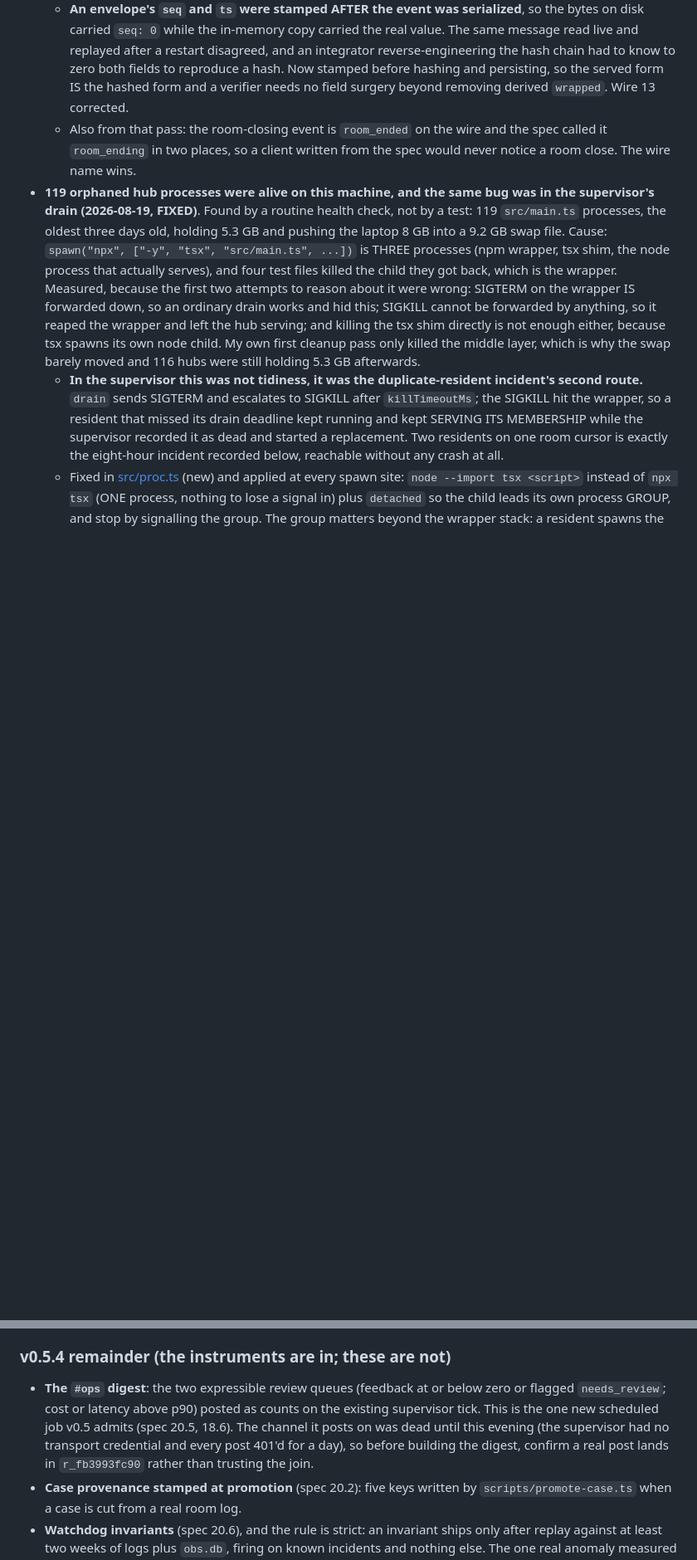
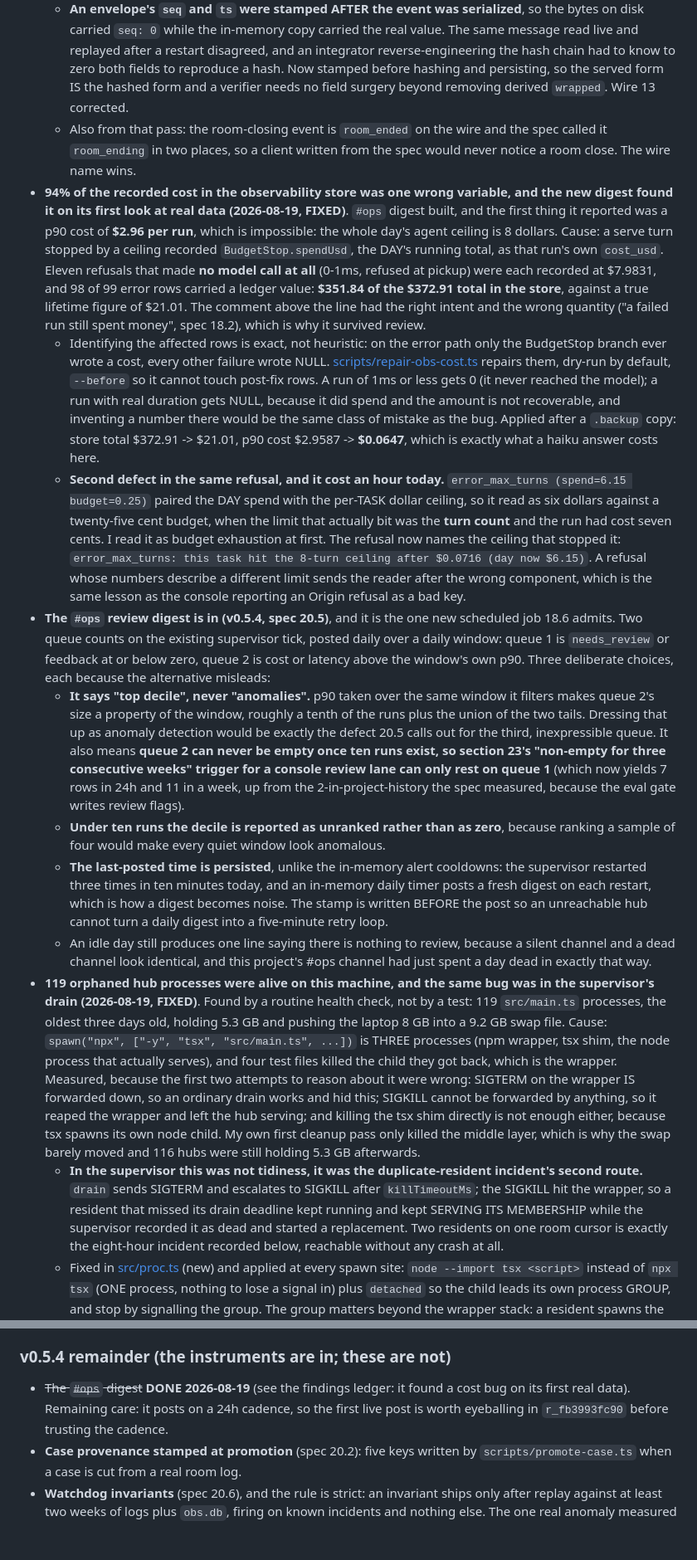
Before and after one commit to pbeneteau/RFA, a Markdown page: STATUS.md, 2 parts joined by grey strips. Shown at 83% size. Drawn GitHub-style; blank space fills up the shorter version.

Commit message:
Docs: the #ops digest, and the cost bug it found on first contact with real data
Co-Authored-By: Claude Opus 5 <noreply@anthropic.com>

```diff
--- a/STATUS.md
+++ b/STATUS.md
@@ -126,6 +126,14 @@ Room console: `http://localhost:8790/console#r_9a25e48c0e`. Observer = read-only
   - **The untrusted-data boundary escaped only the CLOSING tag.** A peer could put a forged OPENING header inside its own content, so a model reading the boundary saw a nested `<room-message origin="human">` it could not distinguish from the hub's own. Now both tags are escaped, verified live with an injection probe.
   - **An envelope's `seq` and `ts` were stamped AFTER the event was serialized**, so the bytes on disk carried `seq: 0` while the in-memory copy carried the real value. The same message read live and replayed after a restart disagreed, and an integrator reverse-engineering the hash chain had to know to zero both fields to reproduce a hash. Now stamped before hashing and persisting, so the served form IS the hashed form and a verifier needs no field surgery beyond removing derived `wrapped`. Wire 13 corrected.
   - Also from that pass: the room-closing event is `room_ended` on the wire and the spec called it `room_ending` in two places, so a client written from the spec would never notice a room close. The wire name wins.
+- **94% of the recorded cost in the observability store was one wrong variable, and the new digest found it on its first look at real data (2026-08-19, FIXED)**. `#ops` digest built, and the first thing it reported was a p90 cost of **$2.96 per run**, which is impossible: the whole day's agent ceiling is 8 dollars. Cause: a serve turn stopped by a ceiling recorded `BudgetStop.spendUsd`, the DAY's running total, as that run's own `cost_usd`. Eleven refusals that made **no model call at all** (0-1ms, refused at pickup) were each recorded at $7.9831, and 98 of 99 error rows carried a ledger value: **$351.84 of the $372.91 total in the store**, against a true lifetime figure of $21.01. The comment above the line had the right intent and the wrong quantity ("a failed run still spent money", spec 18.2), which is why it survived review.
+  - Identifying the affected rows is exact, not heuristic: on the error path only the BudgetStop branch ever wrote a cost, every other failure wrote NULL. [scripts/repair-obs-cost.ts](scripts/repair-obs-cost.ts) repairs them, dry-run by default, `--before` so it cannot touch post-fix rows. A run of 1ms or less gets 0 (it never reached the model); a run with real duration gets NULL, because it did spend and the amount is not recoverable, and inventing a number there would be the same class of mistake as the bug. Applied after a `.backup` copy: store total $372.91 -> $21.01, p90 cost $2.9587 -> **$0.0647**, which is exactly what a haiku answer costs here.
+  - **Second defect in the same refusal, and it cost an hour today.** `error_max_turns (spend=6.15 budget=0.25)` paired the DAY spend with the per-TASK dollar ceiling, so it read as six dollars against a twenty-five cent budget, when the limit that actually bit was the **turn count** and the run had cost seven cents. I read it as budget exhaustion at first. The refusal now names the ceiling that stopped it: `error_max_turns: this task hit the 8-turn ceiling after $0.0716 (day now $6.15)`. A refusal whose numbers describe a different limit sends the reader after the wrong component, which is the same lesson as the console reporting an Origin refusal as a bad key.
+- **The `#ops` review digest is in (v0.5.4, spec 20.5)**, and it is the one new scheduled job 18.6 admits. Two queue counts on the existing supervisor tick, posted daily over a daily window: queue 1 is `needs_review` or feedback at or below zero, queue 2 is cost or latency above the window's own p90. Three deliberate choices, each because the alternative misleads:
+  - **It says "top decile", never "anomalies".** p90 taken over the same window it filters makes queue 2's size a property of the window, roughly a tenth of the runs plus the union of the two tails. Dressing that up as anomaly detection would be exactly the defect 20.5 calls out for the third, inexpressible queue. It also means **queue 2 can never be empty once ten runs exist, so section 23's "non-empty for three consecutive weeks" trigger for a console review lane can only rest on queue 1** (which now yields 7 rows in 24h and 11 in a week, up from the 2-in-project-history the spec measured, because the eval gate writes review flags).
+  - **Under ten runs the decile is reported as unranked rather than as zero**, because ranking a sample of four would make every quiet window look anomalous.
+  - **The last-posted time is persisted**, unlike the in-memory alert cooldowns: the supervisor restarted three times in ten minutes today, and an in-memory daily timer posts a fresh digest on each restart, which is how a digest becomes noise. The stamp is written BEFORE the post so an unreachable hub cannot turn a daily digest into a five-minute retry loop.
+  - An idle day still produces one line saying there is nothing to review, because a silent channel and a dead channel look identical, and this project's #ops channel had just spent a day dead in exactly that way.
 - **119 orphaned hub processes were alive on this machine, and the same bug was in the supervisor's drain (2026-08-19, FIXED)**. Found by a routine health check, not by a test: 119 `src/main.ts` processes, the oldest three days old, holding 5.3 GB and pushing the laptop 8 GB into a 9.2 GB swap file. Cause: `spawn("npx", ["-y", "tsx", "src/main.ts", ...])` is THREE processes (npm wrapper, tsx shim, the node process that actually serves), and four test files killed the child they got back, which is the wrapper. Measured, because the first two attempts to reason about it were wrong: SIGTERM on the wrapper IS forwarded down, so an ordinary drain works and hid this; SIGKILL cannot be forwarded by anything, so it reaped the wrapper and left the hub serving; and killing the tsx shim directly is not enough either, because tsx spawns its own node child. My own first cleanup pass only killed the middle layer, which is why the swap barely moved and 116 hubs were still holding 5.3 GB afterwards.
   - **In the supervisor this was not tidiness, it was the duplicate-resident incident's second route.** `drain` sends SIGTERM and escalates to SIGKILL after `killTimeoutMs`; the SIGKILL hit the wrapper, so a resident that missed its drain deadline kept running and kept SERVING ITS MEMBERSHIP while the supervisor recorded it as dead and started a replacement. Two residents on one room cursor is exactly the eight-hour incident recorded below, reachable without any crash at all.
   - Fixed in [src/proc.ts](src/proc.ts) (new) and applied at every spawn site: `node --import tsx <script>` instead of `npx tsx` (ONE process, nothing to lose a signal in) plus `detached` so the child leads its own process GROUP, and stop by signalling the group. The group matters beyond the wrapper stack: a resident spawns the Agent SDK's `claude` binary as its own child, which a pid-directed kill orphans mid-answer. Sites: the supervisor, `scripts/e2e.ts`, and the four test files through a shared `test/hubproc.ts`.
@@ -208,7 +216,7 @@ Note the ledger, because it bit twice today: pm-agent's `per_day_usd` is 8, spen
 
 ### v0.5.4 remainder (the instruments are in; these are not)
 
-- **The `#ops` digest**: the two expressible review queues (feedback at or below zero or flagged `needs_review`; cost or latency above p90) posted as counts on the existing supervisor tick. This is the one new scheduled job v0.5 admits (spec 20.5, 18.6). The channel it posts on was dead until this evening (the supervisor had no transport credential and every post 401'd for a day), so before building the digest, confirm a real post lands in `r_fb3993fc90` rather than trusting the join.
+- ~~The `#ops` digest~~ **DONE 2026-08-19** (see the findings ledger: it found a cost bug on its first real data). Remaining care: it posts on a 24h cadence, so the first live post is worth eyeballing in `r_fb3993fc90` before trusting the cadence.
 - **Case provenance stamped at promotion** (spec 20.2): five keys written by `scripts/promote-case.ts` when a case is cut from a real room log.
 - **Watchdog invariants** (spec 20.6), and the rule is strict: an invariant ships only after replay against at least two weeks of logs plus `obs.db`, firing on known incidents and nothing else. The one real anomaly measured in live state is **engine runs stuck in `running`** and it must be included; the proposed observer invariant false-fires against the 24-hour prune and must be read as "expired longer than the prune window".
 - **One labelling sitting** (spec 20.4): one pass over the same traces producing the binary label, the gold source reference and the promotion together. The corpus has one human label; the judge has no anchors until this happens, which is why `evals/rubric.md` says its anchor section is deliberately empty.
```
